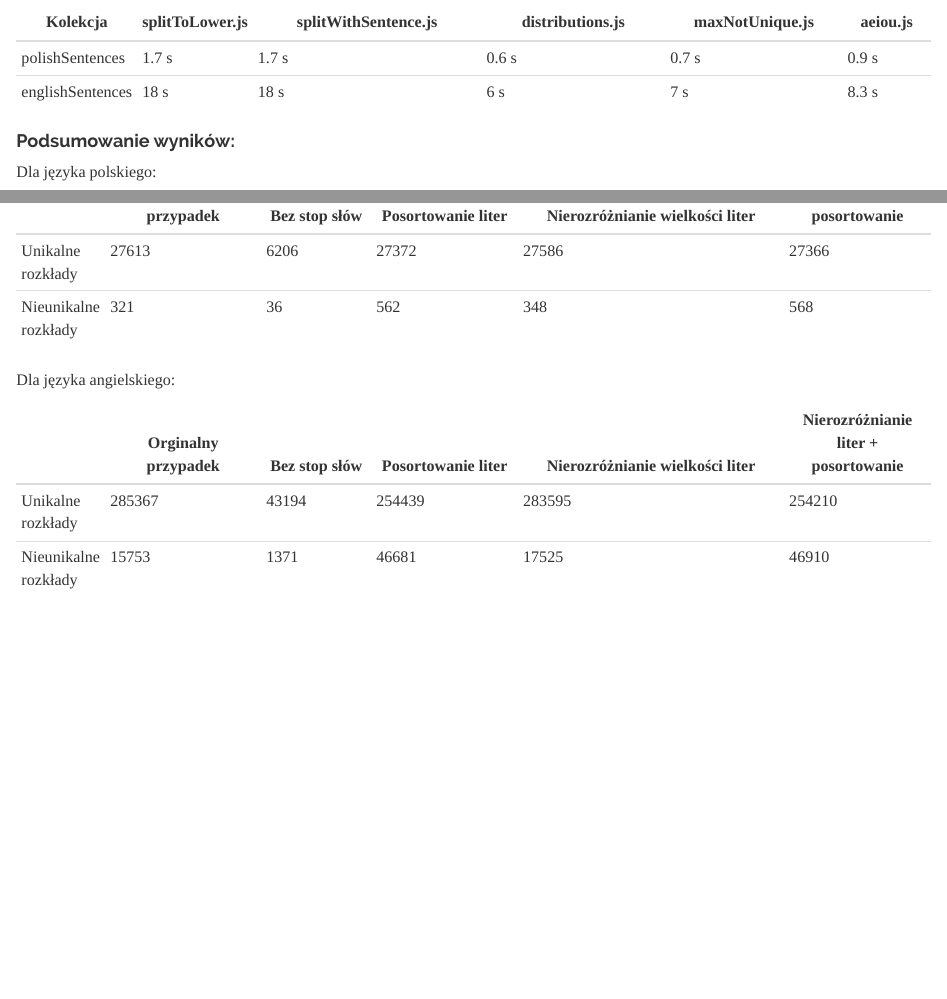
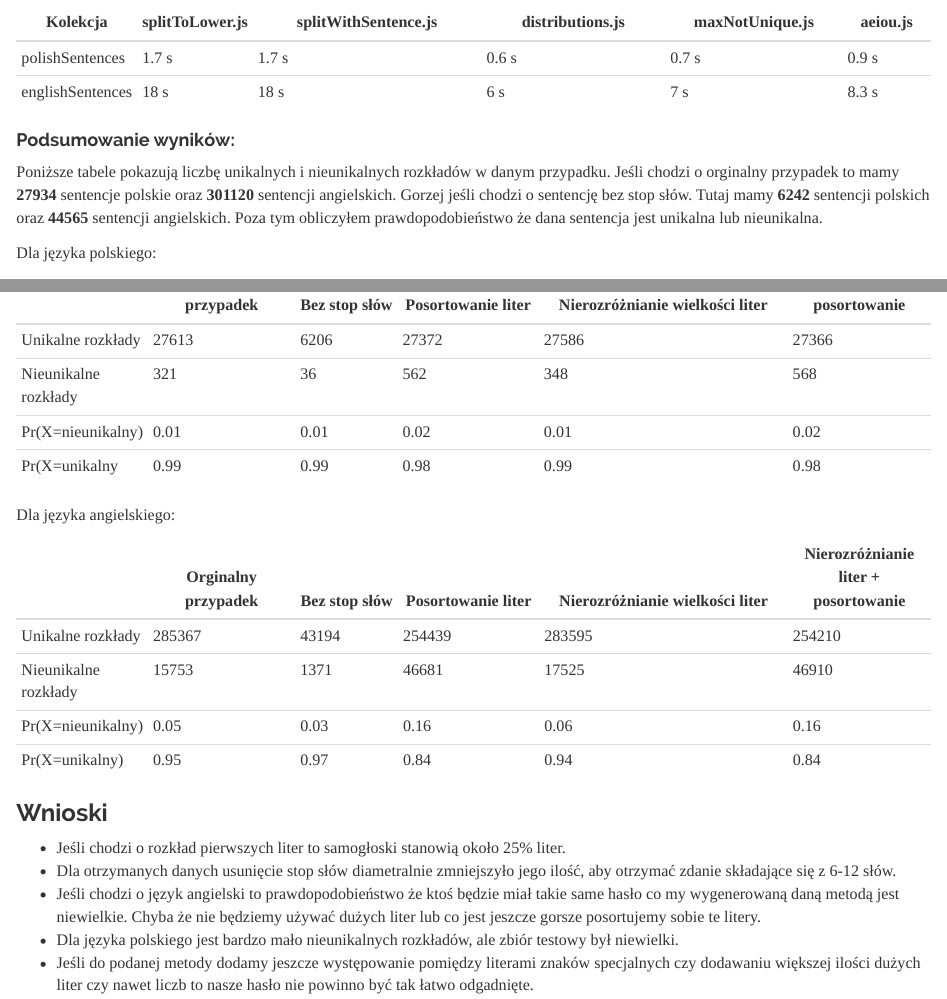
Before and after one commit to miotek32/MapReduceMongoDB, an R Markdown document (README.Rmd): the page in a window 1100 px wide, from 12540 px down before the commit and from 12570 px down after it, so that both start at the same text, and a second part further down, joined at a grey line. Rendered offline with R 4.5, knitr and Pandoc, with nearby package versions.

Commit message:
Add results and probabilities

```diff
--- a/README.Rmd
+++ b/README.Rmd
@@ -599,12 +599,19 @@ Przygotowanie i załadowanie danych wykonuje skrypt **LoadDataStop.sh**.
 |englishSentences|18 s|18 s|6 s|7 s|8.3 s|
 
 #### Podsumowanie wyników:
+Poniższe tabele pokazują liczbę unikalnych i nieunikalnych rozkładów w danym przypadku.
+Jeśli chodzi o orginalny przypadek to mamy **27934** sentencje polskie oraz **301120** sentencji angielskich.
+Gorzej jeśli chodzi o sentencję bez stop słów. Tutaj mamy **6242** sentencji polskich oraz **44565** sentencji angielskich.
+Poza tym obliczyłem prawdopodobieństwo że dana sentencja jest unikalna lub nieunikalna.
+
 Dla języka polskiego:
 
 ||Orginalny przypadek|Bez stop słów|Posortowanie liter|Nierozróżnianie wielkości liter|Nierozróżnianie liter + posortowanie|
 |-------|-------------------|-------------|------------------|-------------------------------|------------------|
 |Unikalne rozkłady|27613|6206|27372|27586|27366|
 |Nieunikalne rozkłady|321|36|562|348|568|
+|Pr(X=nieunikalny)|0.01|0.01|0.02|0.01|0.02|
+|Pr(X=unikalny|0.99|0.99|0.98|0.99|0.98|
 
 Dla języka angielskiego:
 
@@ -612,3 +619,12 @@ Dla języka angielskiego:
 |-------|-------------------|-------------|------------------|-------------------------------|------------------|
 |Unikalne rozkłady|285367|43194|254439|283595|254210|
 |Nieunikalne rozkłady|15753|1371|46681|17525|46910|
+|Pr(X=nieunikalny)|0.05|0.03|0.16|0.06|0.16|
+|Pr(X=unikalny)|0.95|0.97|0.84|0.94|0.84|
+
+### Wnioski
+- Jeśli chodzi o rozkład pierwszych liter to samogłoski stanowią około 25% liter.
+- Dla otrzymanych danych usunięcie stop słów diametralnie zmniejszyło jego ilość, aby otrzymać zdanie składające się z 6-12 słów.
+- Jeśli chodzi o język angielski to prawdopodobieństwo że ktoś będzie miał takie same hasło co my wygenerowaną daną metodą jest niewielkie. Chyba że nie będziemy używać dużych liter lub co jest jeszcze gorsze posortujemy sobie te litery.
+- Dla języka polskiego jest bardzo mało nieunikalnych rozkładów, ale zbiór testowy był niewielki.
+- Jeśli do podanej metody dodamy jeszcze występowanie pomiędzy literami znaków specjalnych czy dodawaniu większej ilości dużych liter czy nawet liczb to nasze hasło nie powinno być tak łatwo odgadnięte.
```
Also changed, not shown: README.html, README.md.
